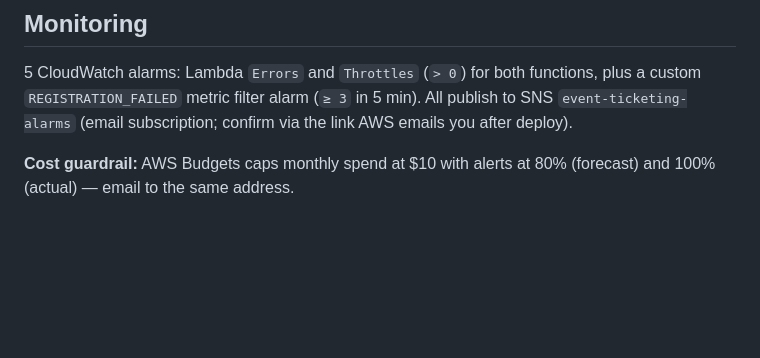
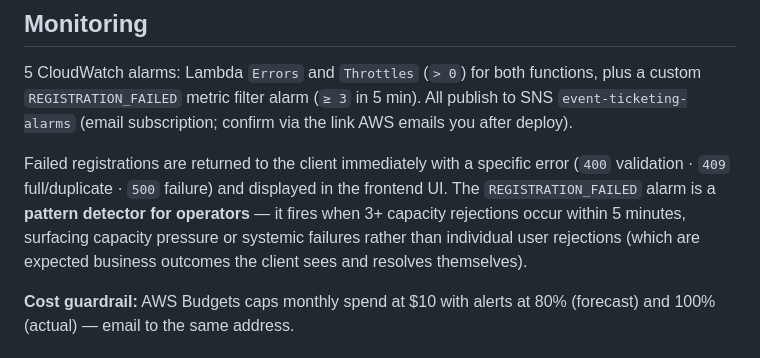
Before and after one commit to Quincy-000/event-ticketing-capstone, a Markdown page: README.md, the part around the change. GitHub-like rendering; blank space fills up the shorter version.

Commit message:
docs: clarify client vs operator notification layers (REGISTRATION_FAILED alarm = pattern detector)

```diff
--- a/README.md
+++ b/README.md
@@ -102,6 +102,8 @@ On every push/PR to `main`: **`test`** job runs the pytest suite (with `AWS_DEFA
 
 5 CloudWatch alarms: Lambda `Errors` and `Throttles` (`> 0`) for both functions, plus a custom `REGISTRATION_FAILED` metric filter alarm (`≥ 3` in 5 min). All publish to SNS `event-ticketing-alarms` (email subscription; confirm via the link AWS emails you after deploy).
 
+Failed registrations are returned to the client immediately with a specific error (`400` validation · `409` full/duplicate · `500` failure) and displayed in the frontend UI. The `REGISTRATION_FAILED` alarm is a **pattern detector for operators** — it fires when 3+ capacity rejections occur within 5 minutes, surfacing capacity pressure or systemic failures rather than individual user rejections (which are expected business outcomes the client sees and resolves themselves).
+
 **Cost guardrail:** AWS Budgets caps monthly spend at $10 with alerts at 80% (forecast) and 100% (actual) — email to the same address.
 
 ## Screenshots
```
